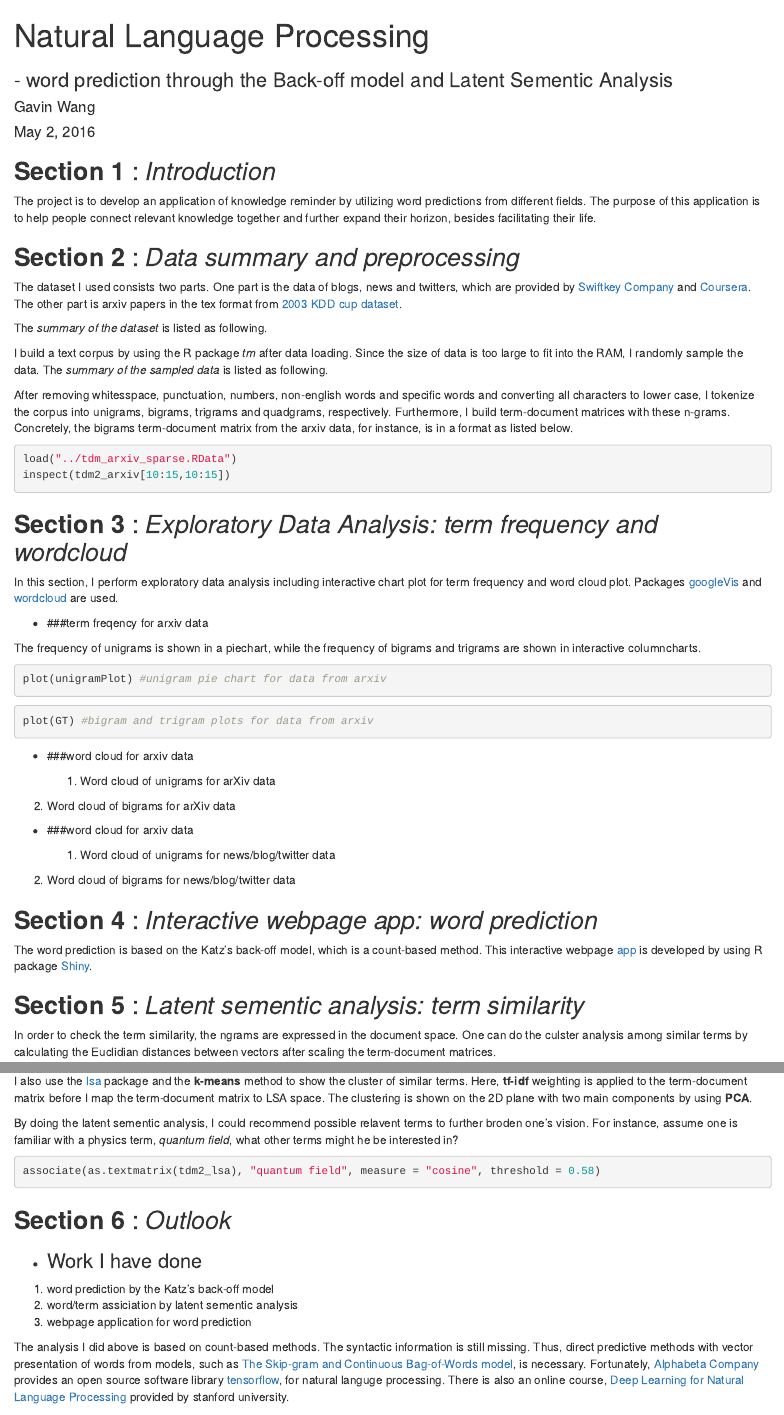
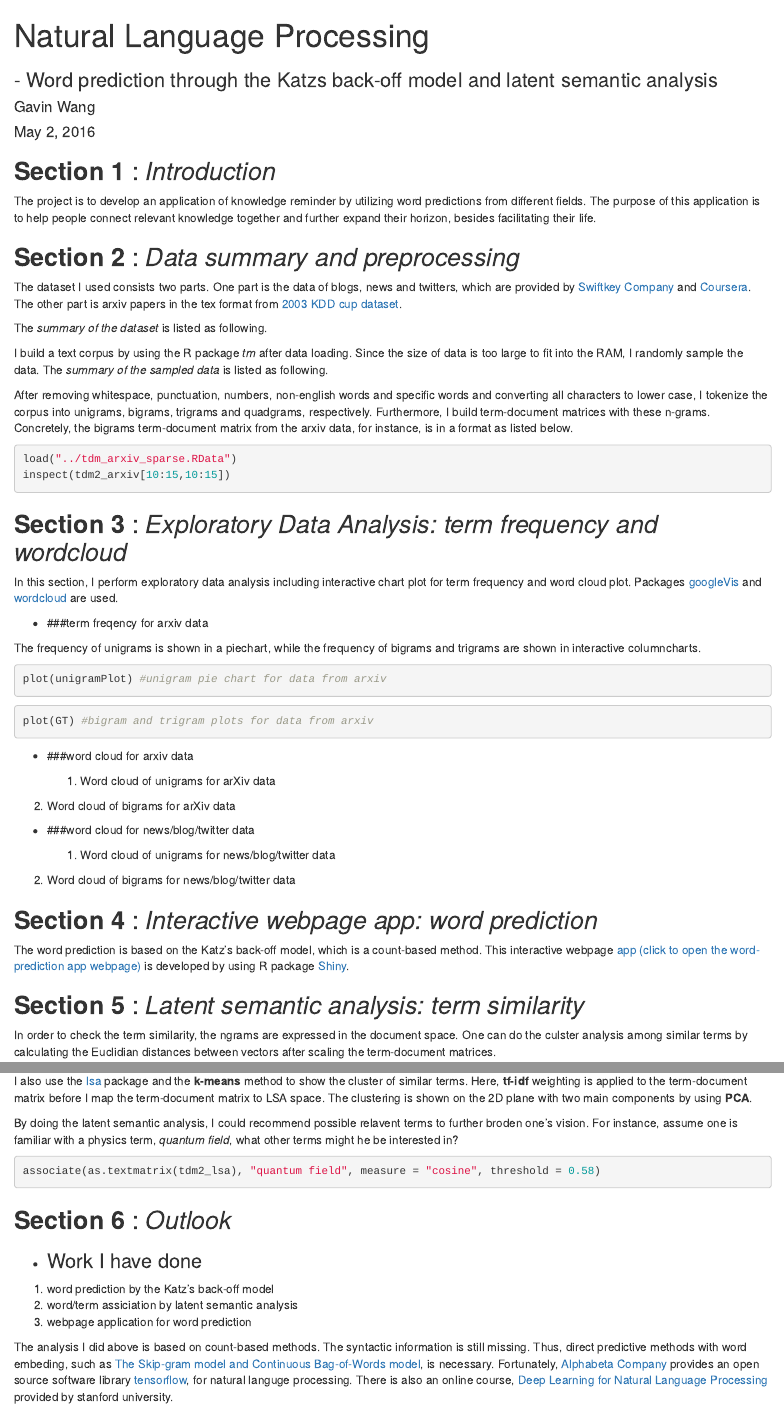
Before and after one commit to QingzeWang/Knowledge_reminder_by_word_predictions, an R Markdown document (Note/NLP_arxiv_news.Rmd): the page in a window 1100 px wide, from its top, and a second part further down, joined at a grey line. Rendered offline with R 4.5, knitr and Pandoc, with nearby package versions; the code chunks are not run, so their results and figures are left out.

Commit message:
modify note on Rpubs

````diff
--- a/Note/NLP_arxiv_news.Rmd
+++ b/Note/NLP_arxiv_news.Rmd
@@ -1,15 +1,14 @@
 ---
 title: "Natural Language Processing"
-subtitle: '- word prediction through the Back-off model and Latent Sementic Analysis'
+subtitle: '- Word prediction through the Katzs back-off model and latent semantic analysis'
 author: "Gavin Wang"
 date: "May 2, 2016"
 output: html_document
+---
 <!-- runtime: shiny -->
----
 
 ## **Section 1 ** : *Introduction*
 The project is to develop an application of knowledge reminder by utilizing word predictions from different fields. The purpose of this application is to help people connect relevant knowledge together and further expand their horizon, besides facilitating their life.
-
 
 ## **Section 2 ** : *Data summary and preprocessing*
 The dataset I used consists two parts. One part is the data of blogs, news and twitters, which are provided by [Swiftkey Company](https://swiftkey.com/en) and [Coursera](https://www.coursera.org/). The other part is arxiv papers in the tex format from [2003 KDD cup dataset](http://www.cs.cornell.edu/projects/kddcup/).
@@ -72,7 +71,7 @@ fileSummary_sample <- data.frame(
 fileSummary_sample
 ```
 
-After removing whitesspace, punctuation, numbers, non-english words and specific words and converting all characters to lower case, I tokenize the corpus into  unigrams, bigrams, trigrams and quadgrams, respectively. Furthermore, I build term-document matrices with these n-grams. Concretely, the bigrams term-document matrix from the arxiv data, for instance, is in a format as listed below.
+After removing whitespace, punctuation, numbers, non-english words and specific words and converting all characters to lower case, I tokenize the corpus into  unigrams, bigrams, trigrams and quadgrams, respectively. Furthermore, I build term-document matrices with these n-grams. Concretely, the bigrams term-document matrix from the arxiv data, for instance, is in a format as listed below.
 ```{r echo = TRUE,results=TRUE,cache = TRUE}
 load("../tdm_arxiv_sparse.RData")
 inspect(tdm2_arxiv[10:15,10:15])
@@ -123,7 +122,7 @@ wordcloud(freq1_arxiv$string, freq1_arxiv$count, max.words=200,scale=c(5, .2), r
 wordcloud(freq2_arxiv$string, freq2_arxiv$count, max.words=100,scale=c(5, .1), colors=brewer.pal(7, "Dark2"))
 ```
 
-* ###word cloud for arxiv data
+* ###word cloud for news/blog/twitter data
 
   1. Word cloud of unigrams for news/blog/twitter data
 ```{r echo = FALSE,results=TRUE,cache = TRUE, warning = FALSE, include = TRUE}
@@ -138,7 +137,7 @@ wordcloud(freq2_news$string, freq2_news$count, max.words=100,scale=c(7, .1),rand
 ```
 
 ## **Section 4 ** : *Interactive webpage app: word prediction*
-The word prediction is based on the Katz's back-off model, which is a count-based method. This interactive webpage [app](https://gavin0wang.shinyapps.io/shinyApp/) is developed by using R package [Shiny](https://cran.r-project.org/web/packages/shiny/index.html).
+The word prediction is based on the Katz's back-off model, which is a count-based method. This interactive webpage [app (click to open the word-prediction app webpage)](https://gavin0wang.shinyapps.io/shinyApp/) is developed by using R package [Shiny](https://cran.r-project.org/web/packages/shiny/index.html).
 <!--
 ```{r, echo = FALSE, cache = FALSE}
 library(shiny)
@@ -204,7 +203,7 @@ shinyApp(
 ```
 -->
 
-## **Section 5 ** : *Latent sementic analysis: term similarity*
+## **Section 5 ** : *Latent semantic analysis: term similarity*
 In order to check the term similarity, the ngrams are expressed in the document space. One can do the culster analysis among similar terms by calculating the Euclidian distances between vectors after scaling the term-document matrices.
 
 ```{r echo = FALSE,results=FALSE,cache = TRUE, warning = FALSE, include = TRUE}
@@ -241,13 +240,13 @@ I also use the [lsa](https://cran.r-project.org/web/packages/lsa/index.html) pac
 
 ```{r echo = FALSE,results=TRUE,cache = TRUE, warning = FALSE, include = TRUE}
 tdm2_tfidf <- lw_logtf(as.matrix(tdm2_arxiv_n))*gw_idf(as.matrix(tdm2_arxiv_n))  # tf-idf weighting
-tdm2_lsa <- lsa(tdm2_tfidf) #Create the latent sementic space
+tdm2_lsa <- lsa(tdm2_tfidf) #Create the latent semantic space
 dist2_lsa <- dist(as.textmatrix(tdm2_lsa))
 kmeans_fit2_lsa <- kmeans(dist2_lsa, 3)
 clusplot(as.matrix(dist2_lsa), kmeans_fit2_lsa$cluster, color=TRUE, shade=TRUE, labels=2, lines=0, main = "term similarity by k-means in LSA space")
 ```
 
-By doing the latent sementic analysis, I could recommend possible relavent terms to further broden one's vision. For instance, assume one is familiar with a physics term, *quantum field*, what other terms might he be interested in?
+By doing the latent semantic analysis, I could recommend possible relavent terms to further broden one's vision. For instance, assume one is familiar with a physics term, *quantum field*, what other terms might he be interested in?
 
 ```{r echo = TRUE,results=TRUE,cache = TRUE, warning = FALSE, include = TRUE}
 associate(as.textmatrix(tdm2_lsa), "quantum field", measure = "cosine", threshold = 0.58)
@@ -255,16 +254,19 @@ associate(as.textmatrix(tdm2_lsa), "quantum field", measure = "cosine", threshol
 
 ## **Section 6 ** : *Outlook*
 *  ### Work I have done
+
   1. word prediction by the Katz's back-off model
-  2. word/term assiciation by latent sementic analysis
+  2. word/term assiciation by latent semantic analysis
   3. webpage application for word prediction
 
-The analysis I did above is based on count-based methods. The syntactic information is still missing. Thus, direct predictive methods with vector presentation of words from models, such as [The Skip-gram and Continuous Bag-of-Words model](https://www.tensorflow.org/versions/r0.8/tutorials/index.html), is necessary. Fortunately, [Alphabeta Company](https://abc.xyz/) provides an open source software library [tensorflow](https://www.tensorflow.org/), for natural languge processing. There is also an online course, [Deep Learning for Natural Language Processing](http://cs224d.stanford.edu/) provided by stanford university.
+The analysis I did above is based on count-based methods. The syntactic information is still missing. Thus, direct predictive methods with word embeding, such as [The Skip-gram model and Continuous Bag-of-Words model](https://www.tensorflow.org/versions/r0.8/tutorials/word2vec/index.html#vector-representations-of-words), is necessary. Fortunately, [Alphabeta Company](https://abc.xyz/) provides an open source software library [tensorflow](https://www.tensorflow.org/), for natural languge processing. There is also an online course, [Deep Learning for Natural Language Processing](http://cs224d.stanford.edu/) provided by stanford university.
 
 * ### More that I plan to do:
+
   1. more data, such as arxiv papers from other fields, wikipedia data, etc
   2. high-performance computation
   3. word prediction through [recurrent neural network](https://www.tensorflow.org/versions/r0.8/tutorials/recurrent/index.html#recurrent-neural-networks) method by using the tensorflow library
+
 ```{r echo= FALSE,results=FALSE,cache = FALSE}
 library(png);
 nnPNG <- readPNG("./softmax-regression.png");
````
Also changed, not shown: Note/README.txt, README.txt.
